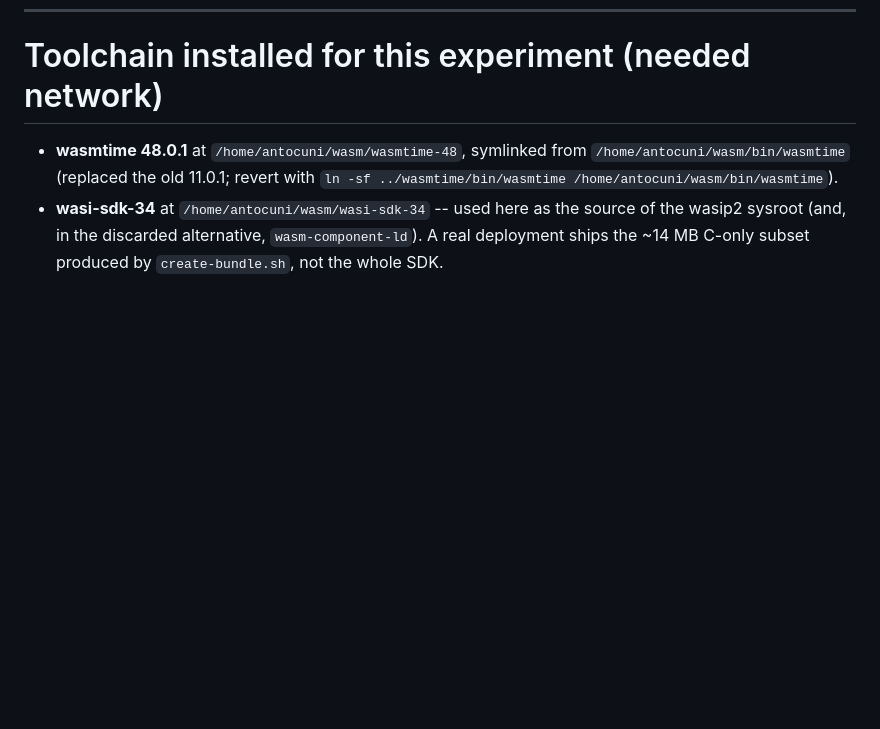
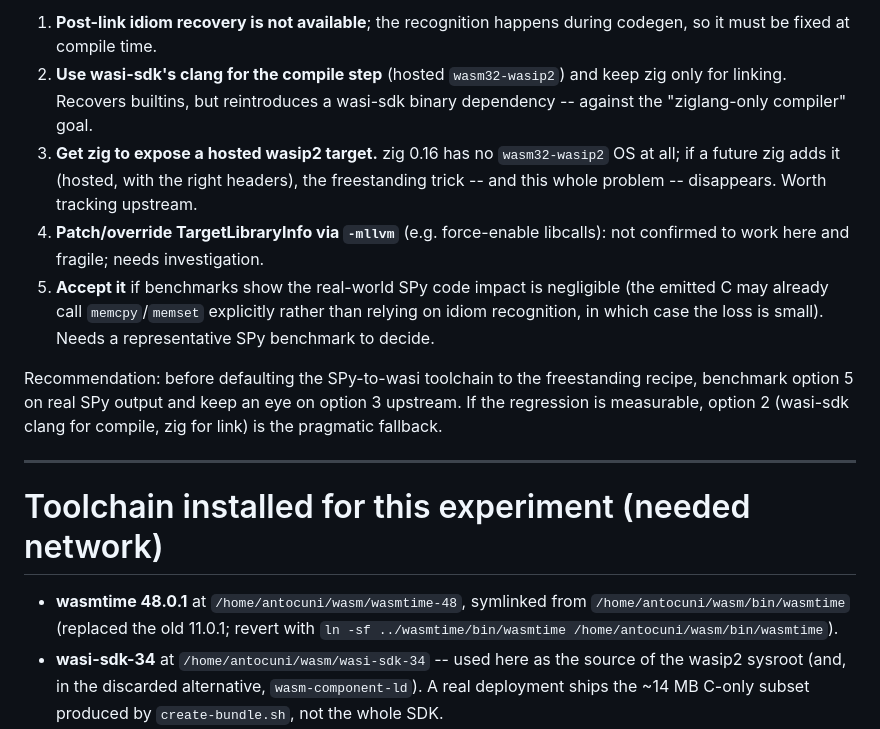
Before and after one commit to antocuni/wasm-experiments, a Markdown page: 15-wasi-sockets/README.md, the part around one of its changes. Rendered like a GitHub page; blank space fills up the shorter version.

```diff
--- a/15-wasi-sockets/README.md
+++ b/15-wasi-sockets/README.md
@@ -322,3 +378,25 @@ components with no libc wrapper, e.g. **WASI HTTP**.
+1. **Post-link idiom recovery is not available**; the recognition happens during
+   codegen, so it must be fixed at compile time.
+2. **Use wasi-sdk's clang for the compile step** (hosted `wasm32-wasip2`) and keep
+   zig only for linking. Recovers builtins, but reintroduces a wasi-sdk binary
+   dependency -- against the "ziglang-only compiler" goal.
+3. **Get zig to expose a hosted wasip2 target.** zig 0.16 has no `wasm32-wasip2` OS
+   at all; if a future zig adds it (hosted, with the right headers), the freestanding
+   trick -- and this whole problem -- disappears. Worth tracking upstream.
+4. **Patch/override TargetLibraryInfo via `-mllvm`** (e.g. force-enable libcalls):
+   not confirmed to work here and fragile; needs investigation.
+5. **Accept it** if benchmarks show the real-world SPy code impact is negligible
+   (the emitted C may already call `memcpy`/`memset` explicitly rather than relying
+   on idiom recognition, in which case the loss is small). Needs a representative
+   SPy benchmark to decide.
+
+Recommendation: before defaulting the SPy-to-wasi toolchain to the freestanding
+recipe, benchmark option 5 on real SPy output and keep an eye on option 3 upstream.
+If the regression is measurable, option 2 (wasi-sdk clang for compile, zig for link)
+is the pragmatic fallback.
+
+---
+
 # Toolchain installed for this experiment (needed network)
 
 - **wasmtime 48.0.1** at `/home/antocuni/wasm/wasmtime-48`, symlinked from
```
Also changed, not shown: other parts of 15-wasi-sockets/README.md (+56 -0 lines).
